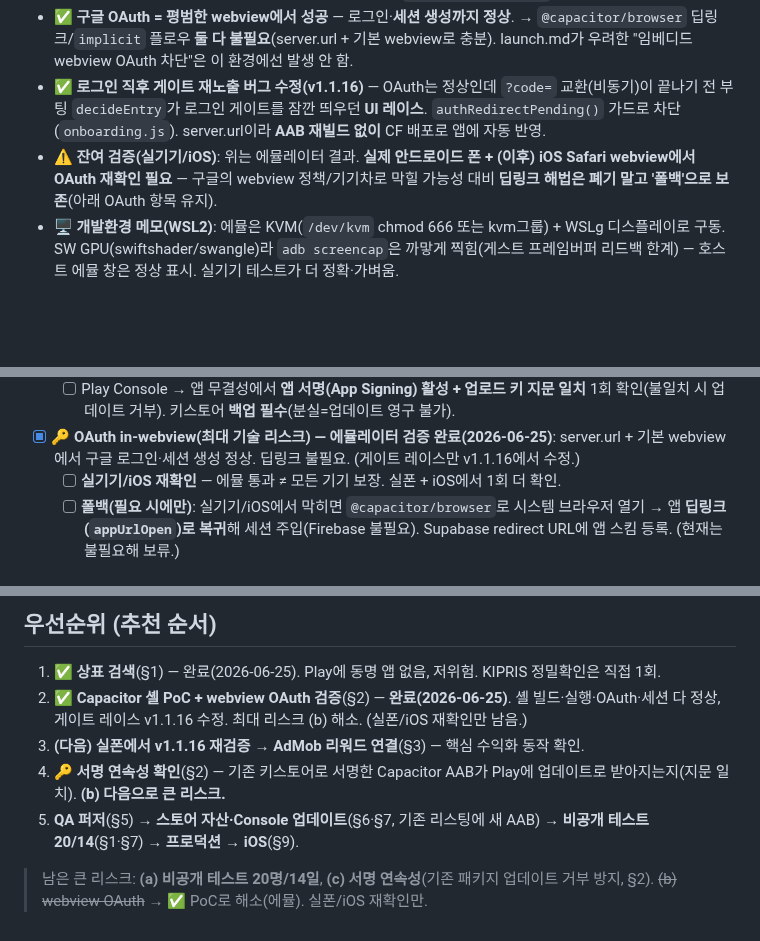
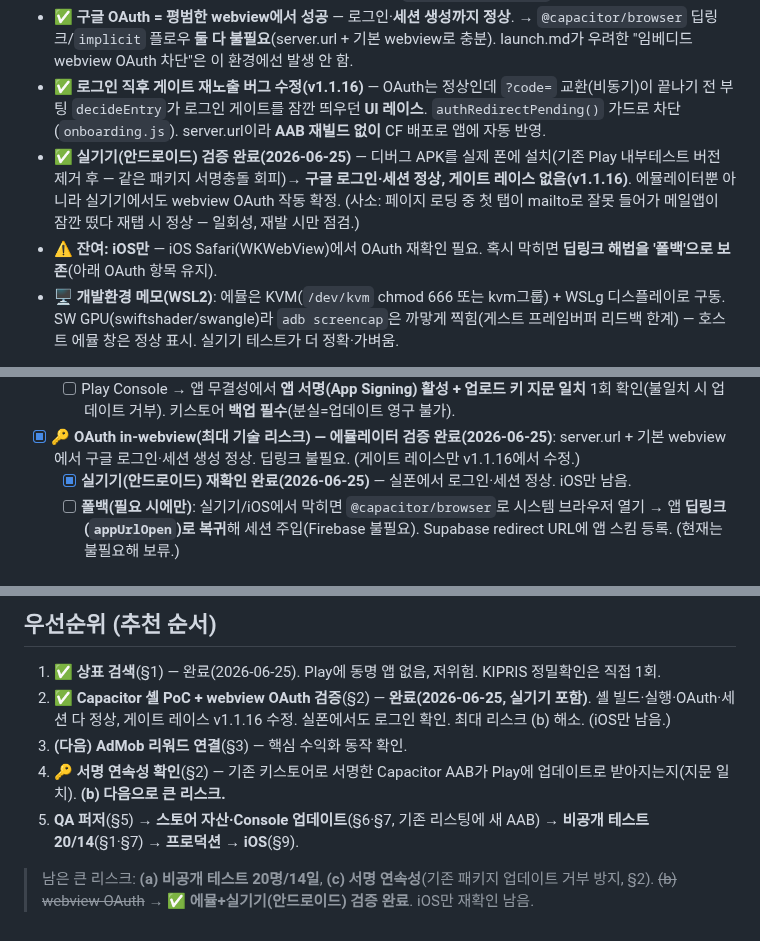
Before and after one commit to jammy0903/ai-ingan, a Markdown page: launch.md, 3 parts joined by grey strips. GitHub-like rendering; blank space fills up the shorter version.

Commit message:
docs(launch): 실기기(안드로이드) webview OAuth 검증 완료 반영
- 실폰에 디버그 APK 설치(기존 Play 버전 제거 후)→ 구글 로그인·세션 정상, 게이트 레이스 없음(v1.1.16)
- 최대 리스크 (b) webview OAuth = 에뮬+실기기 모두 통과. iOS만 남음
- 우선순위: 다음 단계 = AdMob 리워드 연결(§3)

Co-Authored-By: Claude Opus 4.8 (1M context) <noreply@anthropic.com>

```diff
--- a/launch.md
+++ b/launch.md
@@ -75,7 +75,8 @@
 - ✅ **설치·실행·로드** — 에뮬레이터(Pixel6/android-35 google_apis)에 설치→포그라운드 동작, aingan.click ping·TLS OK, Chromium이 라이브 게임 실제 로드(우리 `viewport-fit=cover` 메타 감지).
 - ✅ **구글 OAuth = 평범한 webview에서 성공** — 로그인·**세션 생성까지 정상**. → `@capacitor/browser` 딥링크/`implicit` 플로우 **둘 다 불필요**(server.url + 기본 webview로 충분). launch.md가 우려한 "임베디드 webview OAuth 차단"은 이 환경에선 발생 안 함.
 - ✅ **로그인 직후 게이트 재노출 버그 수정(v1.1.16)** — OAuth는 정상인데 `?code=` 교환(비동기)이 끝나기 전 부팅 `decideEntry`가 로그인 게이트를 잠깐 띄우던 **UI 레이스**. `authRedirectPending()` 가드로 차단(`onboarding.js`). server.url이라 **AAB 재빌드 없이** CF 배포로 앱에 자동 반영.
-- ⚠️ **잔여 검증(실기기/iOS)**: 위는 에뮬레이터 결과. **실제 안드로이드 폰 + (이후) iOS Safari webview에서 OAuth 재확인 필요** — 구글의 webview 정책/기기차로 막힐 가능성 대비 **딥링크 해법은 폐기 말고 '폴백'으로 보존**(아래 OAuth 항목 유지).
+- ✅ **실기기(안드로이드) 검증 완료(2026-06-25)** — 디버그 APK를 실제 폰에 설치(기존 Play 내부테스트 버전 제거 후 — 같은 패키지 서명충돌 회피)→ **구글 로그인·세션 정상, 게이트 레이스 없음(v1.1.16)**. 에뮬레이터뿐 아니라 실기기에서도 webview OAuth 작동 확정. (사소: 페이지 로딩 중 첫 탭이 mailto로 잘못 들어가 메일앱이 잠깐 떴다 재탭 시 정상 — 일회성, 재발 시만 점검.)
+- ⚠️ **잔여: iOS만** — iOS Safari(WKWebView)에서 OAuth 재확인 필요. 혹시 막히면 **딥링크 해법을 '폴백'으로 보존**(아래 OAuth 항목 유지).
 - 🖥 **개발환경 메모(WSL2)**: 에뮬은 KVM(`/dev/kvm` chmod 666 또는 kvm그룹) + WSLg 디스플레이로 구동. SW GPU(swiftshader/swangle)라 `adb screencap`은 까맣게 찍힘(게스트 프레임버퍼 리드백 한계) — 호스트 에뮬 창은 정상 표시. 실기기 테스트가 더 정확·가벼움.
 
 - [ ] **Capacitor 셸 PoC**:
@@ -88,7 +89,7 @@
   - [ ] `~/aingan-twa/android.keystore`(alias `android`)를 Capacitor 안드로이드 빌드의 업로드 키로 **재사용**(`android/app/build.gradle` signingConfig 또는 `key.properties`).
   - [ ] Play Console → 앱 무결성에서 **앱 서명(App Signing) 활성 + 업로드 키 지문 일치** 1회 확인(불일치 시 업데이트 거부). 키스토어 **백업 필수**(분실=업데이트 영구 불가).
 - [x] **🔑 OAuth in-webview(최대 기술 리스크) — 에뮬레이터 검증 완료(2026-06-25)**: server.url + 기본 webview에서 구글 로그인·세션 생성 정상. 딥링크 불필요. (게이트 레이스만 v1.1.16에서 수정.)
-  - [ ] **실기기/iOS 재확인** — 에뮬 통과 ≠ 모든 기기 보장. 실폰 + iOS에서 1회 더 확인.
+  - [x] **실기기(안드로이드) 재확인 완료(2026-06-25)** — 실폰에서 로그인·세션 정상. iOS만 남음.
   - [ ] **폴백(필요 시에만)**: 실기기/iOS에서 막히면 `@capacitor/browser`로 시스템 브라우저 열기 → 앱 **딥링크(`appUrlOpen`)로 복귀**해 세션 주입(Firebase 불필요). Supabase redirect URL에 앱 스킴 등록. (현재는 불필요해 보류.)
 
 ## 3. 수익화 통합 (서사 비파괴 원칙 유지)
@@ -156,9 +157,9 @@
 ## 우선순위 (추천 순서)
 
 1. ✅ **상표 검색**(§1) — 완료(2026-06-25). Play에 동명 앱 없음, 저위험. KIPRIS 정밀확인은 직접 1회.
-2. ✅ **Capacitor 셸 PoC + webview OAuth 검증**(§2) — **완료(2026-06-25)**. 셸 빌드·실행·OAuth·세션 다 정상, 게이트 레이스 v1.1.16 수정. 최대 리스크 (b) 해소. (실폰/iOS 재확인만 남음.)
-3. **(다음) 실폰에서 v1.1.16 재검증** → **AdMob 리워드 연결**(§3) — 핵심 수익화 동작 확인.
+2. ✅ **Capacitor 셸 PoC + webview OAuth 검증**(§2) — **완료(2026-06-25, 실기기 포함)**. 셸 빌드·실행·OAuth·세션 다 정상, 게이트 레이스 v1.1.16 수정. 실폰에서도 로그인 확인. 최대 리스크 (b) 해소. (iOS만 남음.)
+3. **(다음) AdMob 리워드 연결**(§3) — 핵심 수익화 동작 확인.
 4. **🔑 서명 연속성 확인**(§2) — 기존 키스토어로 서명한 Capacitor AAB가 Play에 업데이트로 받아지는지(지문 일치). **(b) 다음으로 큰 리스크.**
 5. **QA 퍼저**(§5) → **스토어 자산·Console 업데이트**(§6·§7, 기존 리스팅에 새 AAB) → **비공개 테스트 20/14**(§1·§7) → **프로덕션** → **iOS**(§9).
 
-> 남은 큰 리스크: **(a) 비공개 테스트 20명/14일**, **(c) 서명 연속성**(기존 패키지 업데이트 거부 방지, §2). ~~(b) webview OAuth~~ → ✅ PoC로 해소(에뮬). 실폰/iOS 재확인만.
+> 남은 큰 리스크: **(a) 비공개 테스트 20명/14일**, **(c) 서명 연속성**(기존 패키지 업데이트 거부 방지, §2). ~~(b) webview OAuth~~ → ✅ **에뮬+실기기(안드로이드) 검증 완료**. iOS만 재확인 남음.
```
